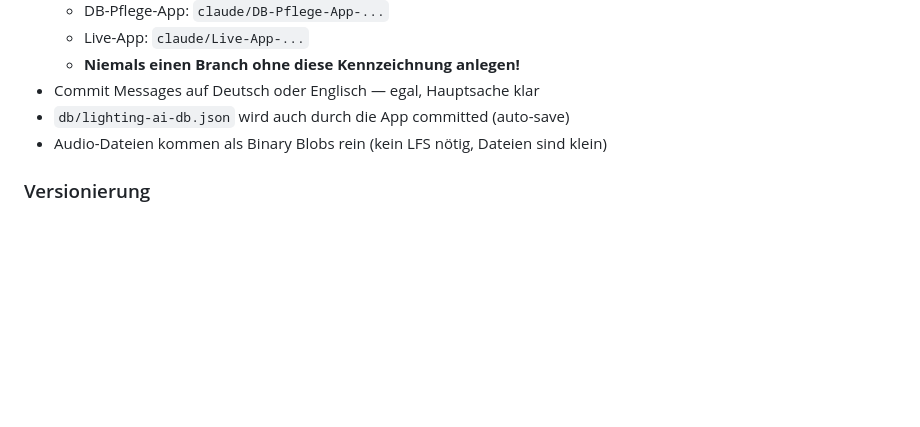
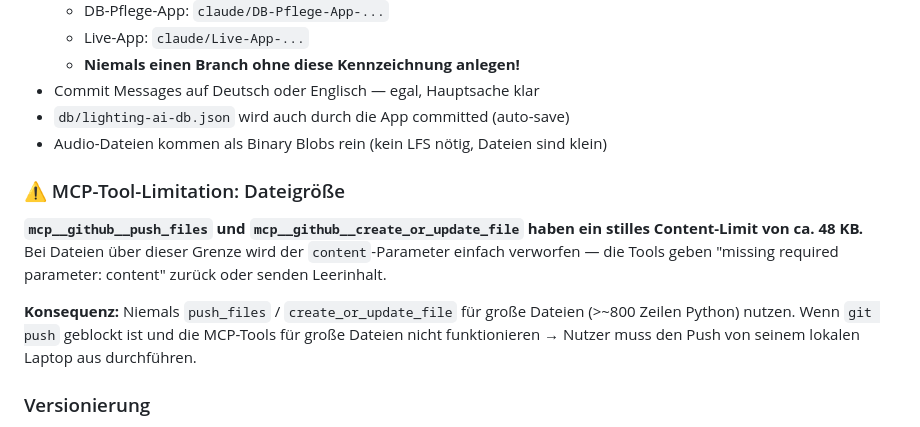
Before and after one commit to christianprison/lighting.ai, a Markdown page: CLAUDE.md, the part around the change. Drawn GitHub-style; blank space fills up the shorter version.

Commit message:
Docs: MCP-Dateigröße-Limitation dokumentieren

```diff
--- a/CLAUDE.md
+++ b/CLAUDE.md
@@ -33,6 +33,13 @@ Das Projekt besteht aus **zwei unabhängigen Teilprojekten**, die in separaten C
 - Commit Messages auf Deutsch oder Englisch — egal, Hauptsache klar
 - `db/lighting-ai-db.json` wird auch durch die App committed (auto-save)
 - Audio-Dateien kommen als Binary Blobs rein (kein LFS nötig, Dateien sind klein)
+### ⚠️ MCP-Tool-Limitation: Dateigröße
+
+**`mcp__github__push_files` und `mcp__github__create_or_update_file` haben ein stilles Content-Limit von ca. 48 KB.**
+Bei Dateien über dieser Grenze wird der `content`-Parameter einfach verworfen — die Tools geben "missing required parameter: content" zurück oder senden Leerinhalt.
+
+**Konsequenz:** Niemals `push_files` / `create_or_update_file` für große Dateien (>~800 Zeilen Python) nutzen. Wenn `git push` geblockt ist und die MCP-Tools für große Dateien nicht funktionieren → Nutzer muss den Push von seinem lokalen Laptop aus durchführen.
+
 
 ### Versionierung
 
```
